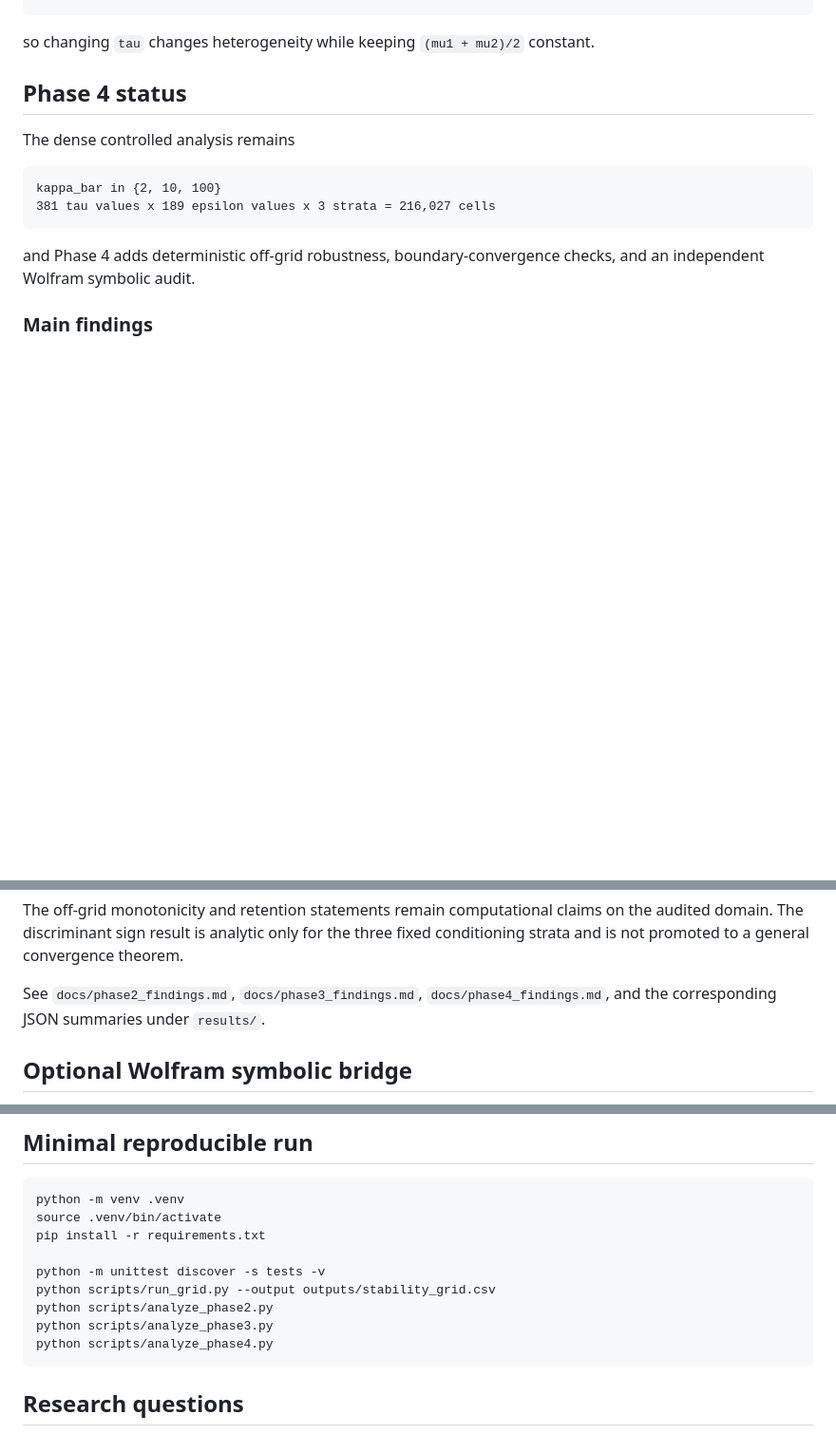
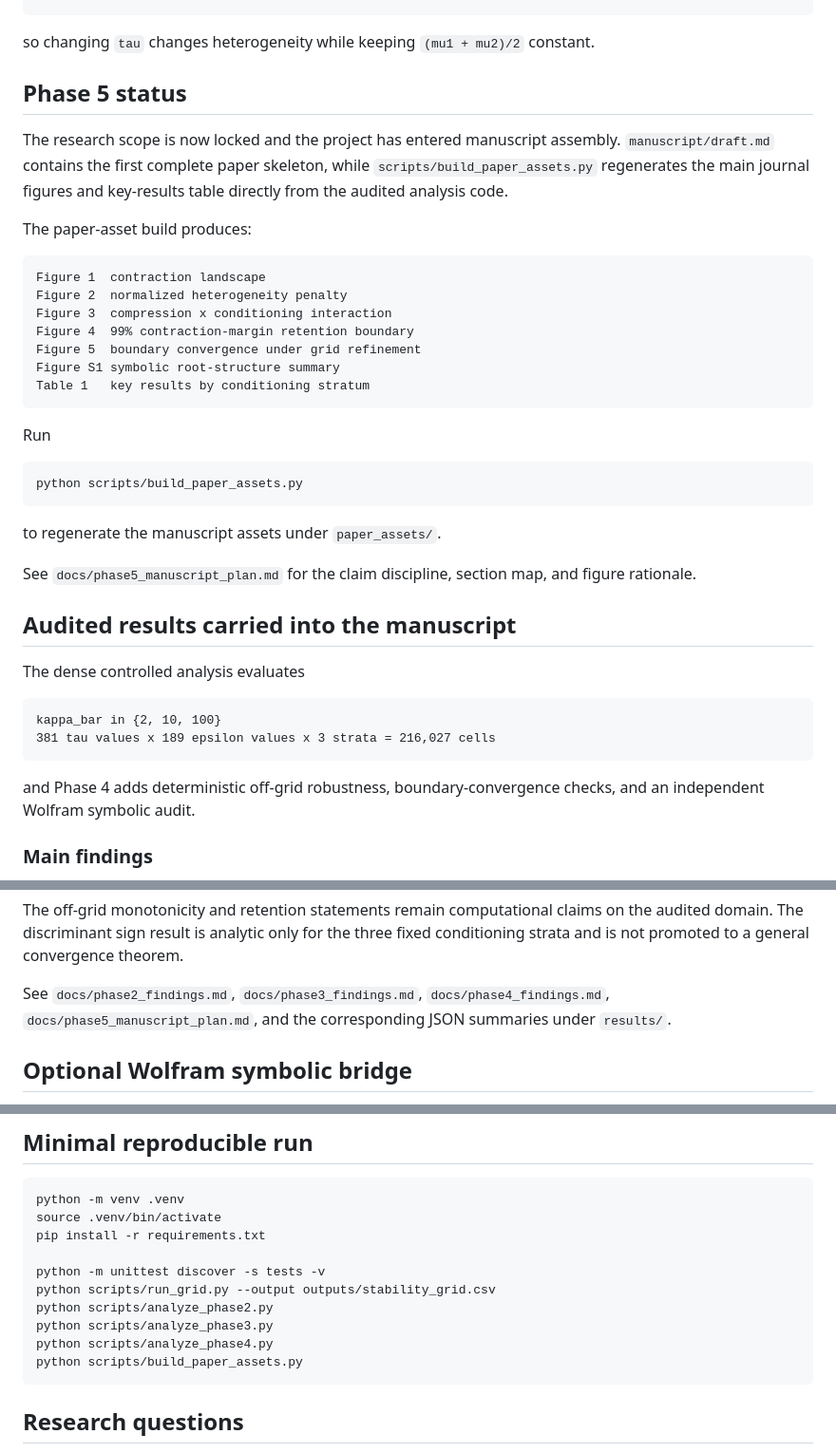
Before and after one commit to Jaycee871/Stability-and-Sensitivity-Analysis-of-Heterogeneous-EF21-under-Communication-Compression, a Markdown page: README.md, 3 parts joined by grey strips. Shown at 95% size. Drawn GitHub-style; blank space fills up the shorter version.

Commit message:
Document Phase 5 manuscript assets

````diff
--- a/README.md
+++ b/README.md
@@ -23,9 +23,35 @@ mu2 = 2 * mu_bar * tau / (1 + tau)
 
 so changing `tau` changes heterogeneity while keeping `(mu1 + mu2)/2` constant.
 
-## Phase 4 status
+## Phase 5 status
 
-The dense controlled analysis remains
+The research scope is now locked and the project has entered manuscript assembly. `manuscript/draft.md` contains the first complete paper skeleton, while `scripts/build_paper_assets.py` regenerates the main journal figures and key-results table directly from the audited analysis code.
+
+The paper-asset build produces:
+
+```text
+Figure 1  contraction landscape
+Figure 2  normalized heterogeneity penalty
+Figure 3  compression x conditioning interaction
+Figure 4  99% contraction-margin retention boundary
+Figure 5  boundary convergence under grid refinement
+Figure S1 symbolic root-structure summary
+Table 1   key results by conditioning stratum
+```
+
+Run
+
+```bash
+python scripts/build_paper_assets.py
+```
+
+to regenerate the manuscript assets under `paper_assets/`.
+
+See `docs/phase5_manuscript_plan.md` for the claim discipline, section map, and figure rationale.
+
+## Audited results carried into the manuscript
+
+The dense controlled analysis evaluates
 
 ```text
 kappa_bar in {2, 10, 100}
@@ -52,7 +78,7 @@ kappa_bar=100: the full audited tau >= 0.05 domain satisfies the target
 
 The off-grid monotonicity and retention statements remain computational claims on the audited domain. The discriminant sign result is analytic only for the three fixed conditioning strata and is not promoted to a general convergence theorem.
 
-See `docs/phase2_findings.md`, `docs/phase3_findings.md`, `docs/phase4_findings.md`, and the corresponding JSON summaries under `results/`.
+See `docs/phase2_findings.md`, `docs/phase3_findings.md`, `docs/phase4_findings.md`, `docs/phase5_manuscript_plan.md`, and the corresponding JSON summaries under `results/`.
 
 ## Optional Wolfram symbolic bridge
 
@@ -96,6 +122,7 @@ python scripts/run_grid.py --output outputs/stability_grid.csv
 python scripts/analyze_phase2.py
 python scripts/analyze_phase3.py
 python scripts/analyze_phase4.py
+python scripts/build_paper_assets.py
 ```
 
 ## Research questions
````
